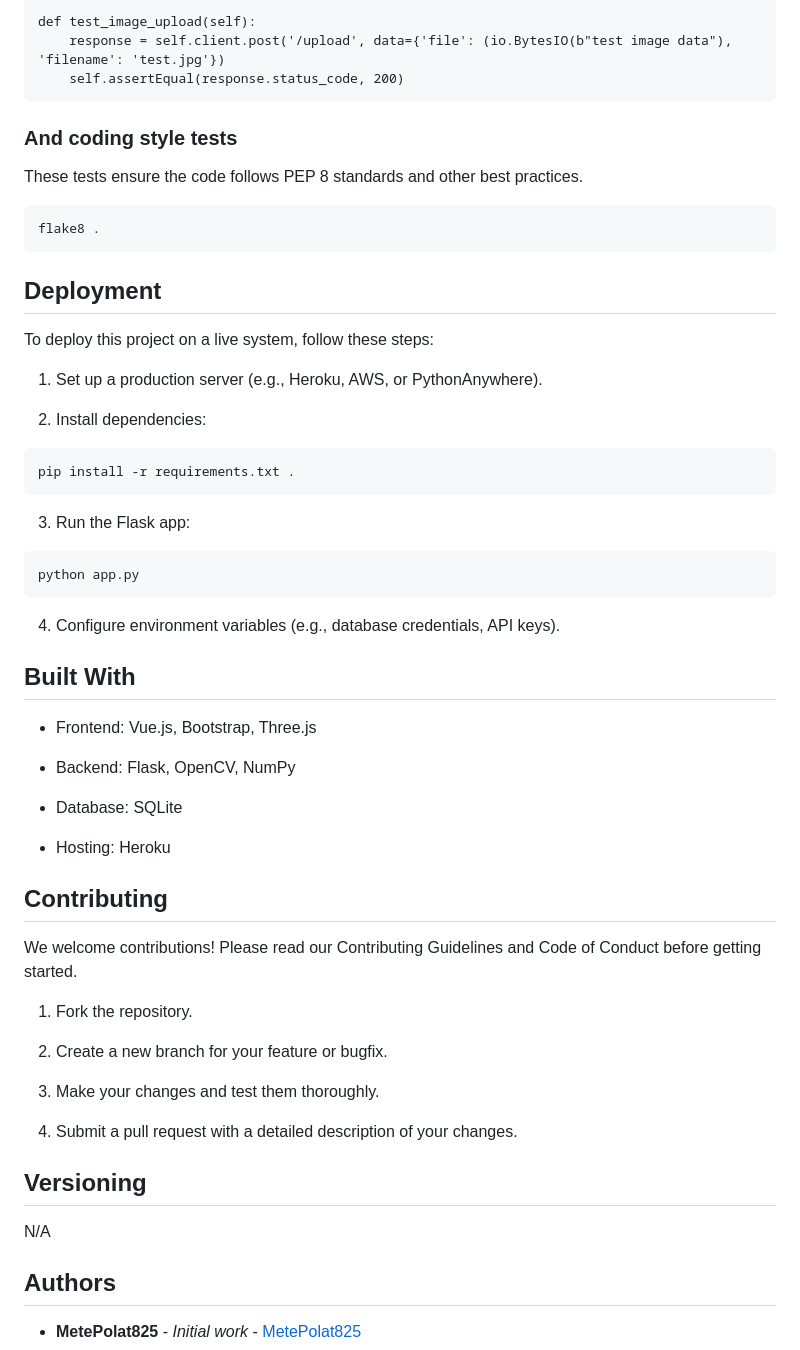
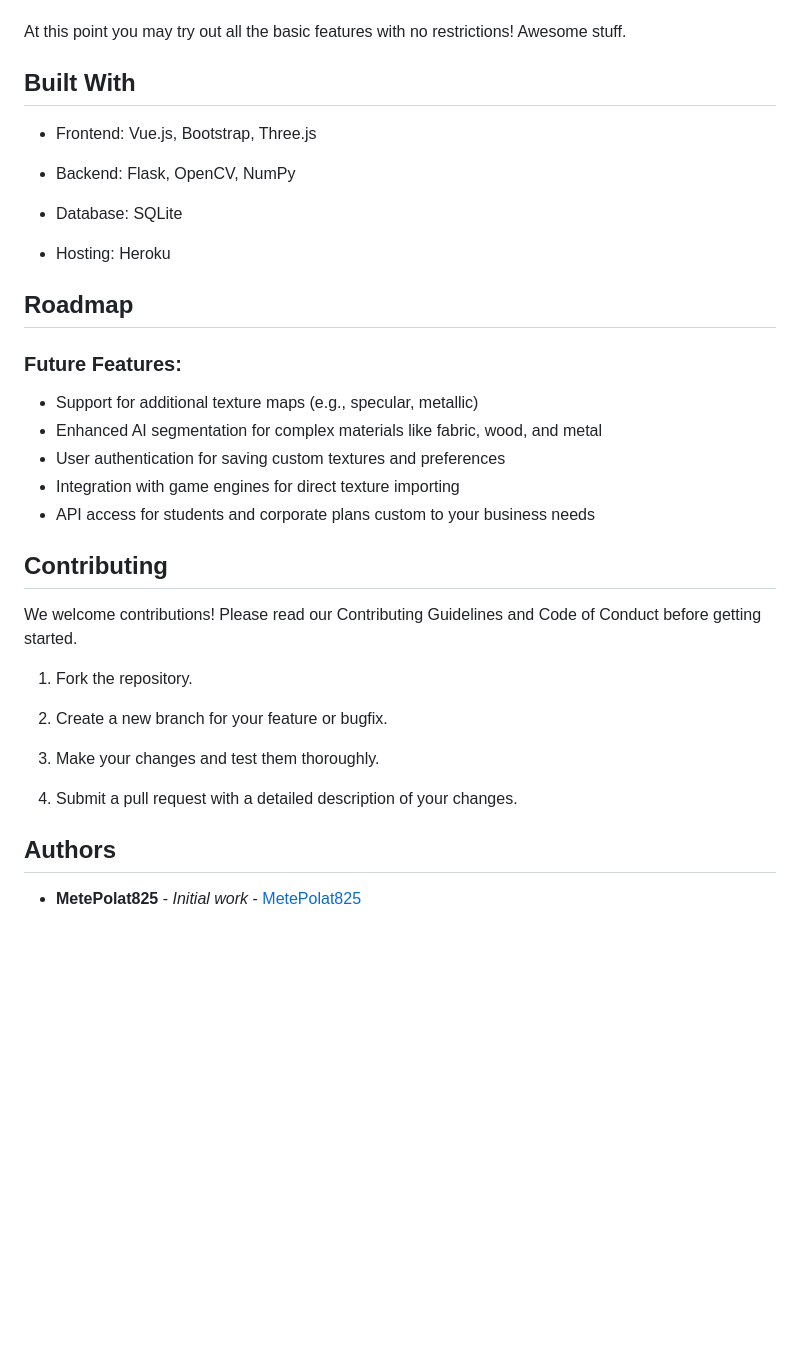
Before and after one commit to MetePolat825/MapMorph_Web_App_PBR_Texture_Generation, a Markdown page: README.md, the part around one of its changes. Rendered like a GitHub page; blank space fills up the shorter version.

````diff
--- a/README.md
+++ b/README.md
@@ -91,32 +106,4 @@ These tests simulate user interactions with the application, such as uploading i
-```
-def test_image_upload(self):
-    response = self.client.post('/upload', data={'file': (io.BytesIO(b"test image data"), 'filename': 'test.jpg'})
-    self.assertEqual(response.status_code, 200)
-```
-
-### And coding style tests
-
-These tests ensure the code follows PEP 8 standards and other best practices.
-
-```
-flake8 .
-```
-
-## Deployment
-
-To deploy this project on a live system, follow these steps:
-
-1. Set up a production server (e.g., Heroku, AWS, or PythonAnywhere).
-
-2. Install dependencies:
-```
-pip install -r requirements.txt .
-```
-3. Run the Flask app:
-```
-python app.py
-```
-4. Configure environment variables (e.g., database credentials, API keys).
+At this point you may try out all the basic features with no restrictions! Awesome stuff.
 
 ## Built With
 
@@ -127,6 +114,15 @@ python app.py
 * Database: SQLite
 
 * Hosting: Heroku
+
+## Roadmap
+
+### Future Features:
+- Support for additional texture maps (e.g., specular, metallic)
+- Enhanced AI segmentation for complex materials like fabric, wood, and metal
+- User authentication for saving custom textures and preferences
+- Integration with game engines for direct texture importing
+- API access for students and corporate plans custom to your business needs
 
 ## Contributing
 
@@ -140,9 +136,6 @@ We welcome contributions! Please read our Contributing Guidelines and Code of Co
 
 4. Submit a pull request with a detailed description of your changes.
 
-## Versioning
-
-N/A
 
 ## Authors
 
````
Also changed, not shown: other parts of README.md (+67 -52 lines).
